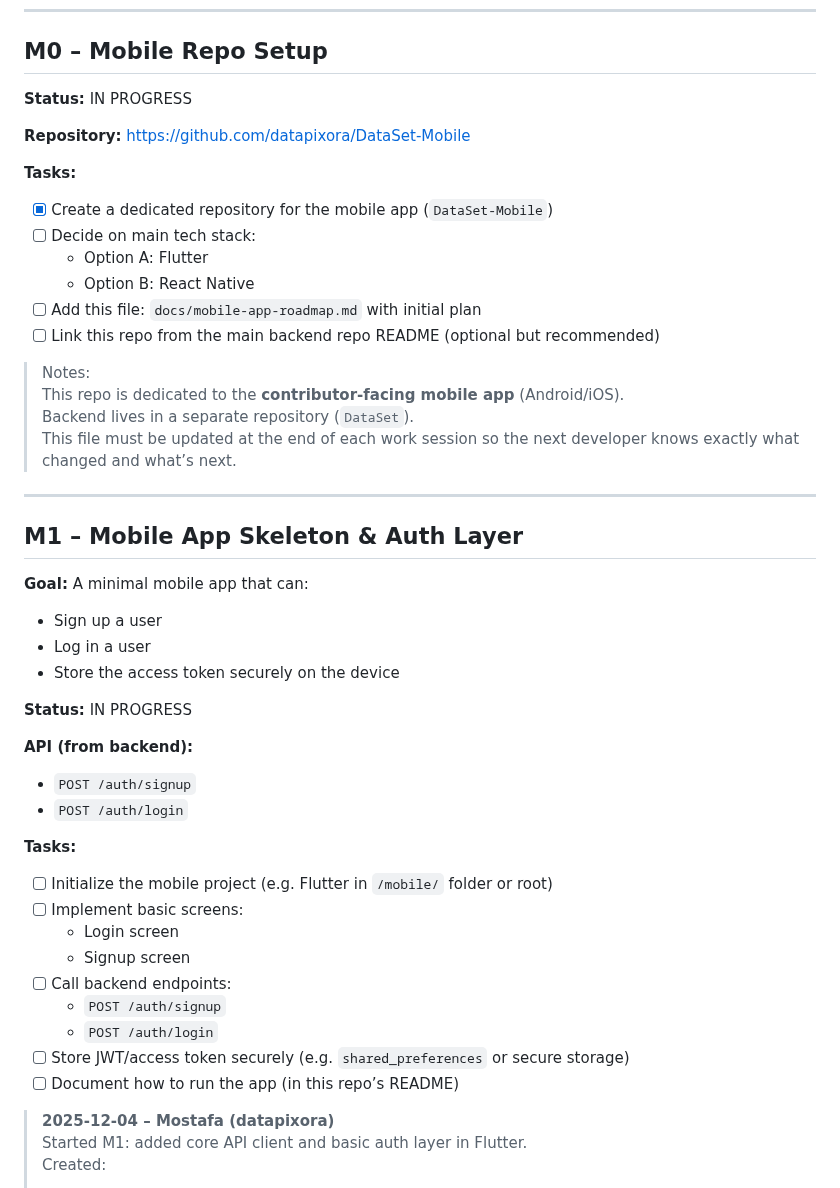
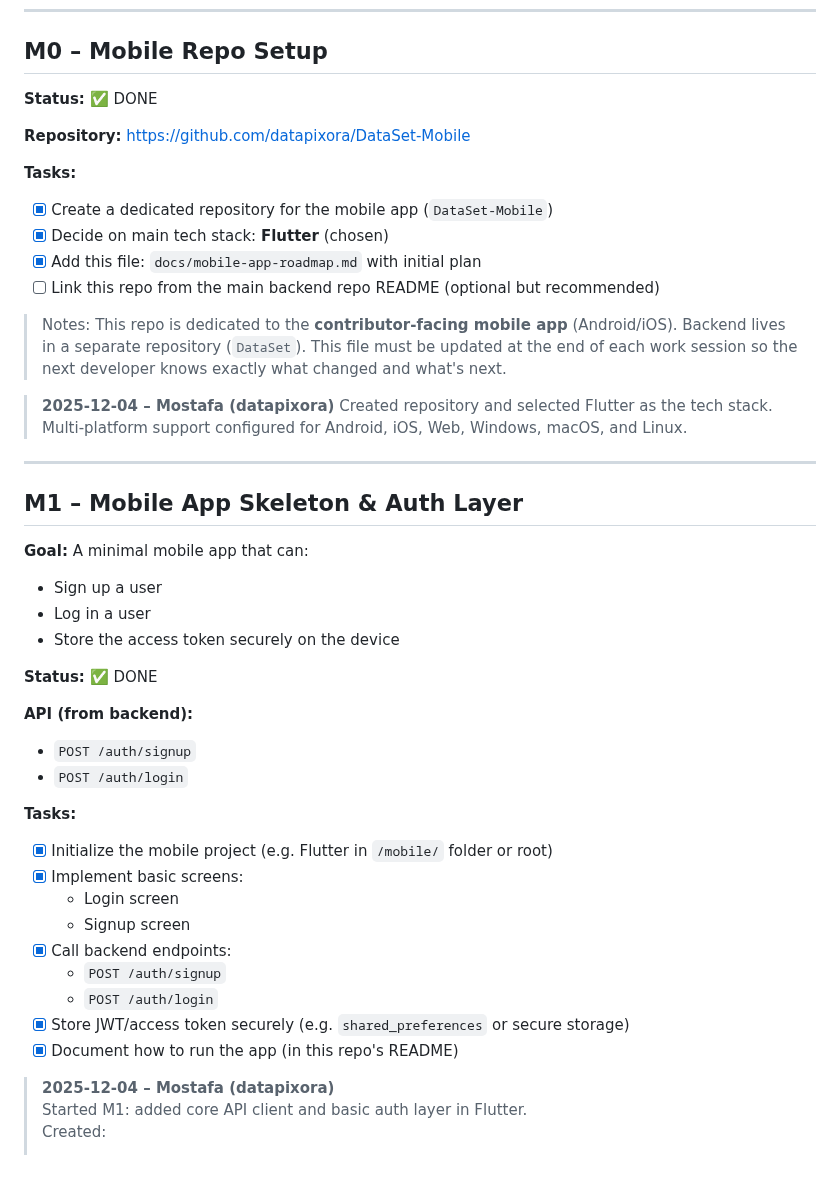
Before and after one commit to datapixora/DataSet-Mobile, a Markdown page: docs/mobile-app-roadmap.md, the part around one of its changes. GitHub-like rendering.

```diff
--- a/docs/mobile-app-roadmap.md
+++ b/docs/mobile-app-roadmap.md
@@ -12,22 +12,23 @@ The goal is that any new developer can open this file and immediately understand
 
 ## M0 – Mobile Repo Setup
 
-**Status:** IN PROGRESS
+**Status:** ✅ DONE
 
 **Repository:** https://github.com/datapixora/DataSet-Mobile
 
 **Tasks:**
 - [x] Create a dedicated repository for the mobile app (`DataSet-Mobile`)
-- [ ] Decide on main tech stack:
-  - Option A: Flutter
-  - Option B: React Native
-- [ ] Add this file: `docs/mobile-app-roadmap.md` with initial plan
+- [x] Decide on main tech stack: **Flutter** (chosen)
+- [x] Add this file: `docs/mobile-app-roadmap.md` with initial plan
 - [ ] Link this repo from the main backend repo README (optional but recommended)
 
 > Notes:
 > This repo is dedicated to the **contributor-facing mobile app** (Android/iOS).
 > Backend lives in a separate repository (`DataSet`).
-> This file must be updated at the end of each work session so the next developer knows exactly what changed and what’s next.
+> This file must be updated at the end of each work session so the next developer knows exactly what changed and what's next.
+
+> **2025-12-04 – Mostafa (datapixora)**
+> Created repository and selected Flutter as the tech stack. Multi-platform support configured for Android, iOS, Web, Windows, macOS, and Linux.
 
 ---
 
@@ -38,7 +39,7 @@ The goal is that any new developer can open this file and immediately understand
 - Log in a user
 - Store the access token securely on the device
 
-**Status:** IN PROGRESS
+**Status:** ✅ DONE
 
 
 **API (from backend):**
@@ -46,15 +47,15 @@ The goal is that any new developer can open this file and immediately understand
 - `POST /auth/login`
 
 **Tasks:**
-- [ ] Initialize the mobile project (e.g. Flutter in `/mobile/` folder or root)
-- [ ] Implement basic screens:
+- [x] Initialize the mobile project (e.g. Flutter in `/mobile/` folder or root)
+- [x] Implement basic screens:
   - Login screen
   - Signup screen
-- [ ] Call backend endpoints:
+- [x] Call backend endpoints:
   - `POST /auth/signup`
   - `POST /auth/login`
-- [ ] Store JWT/access token securely (e.g. `shared_preferences` or secure storage)
-- [ ] Document how to run the app (in this repo’s README)
+- [x] Store JWT/access token securely (e.g. `shared_preferences` or secure storage)
+- [x] Document how to run the app (in this repo's README)
 
 > **2025-12-04 – Mostafa (datapixora)**
 > Started M1: added core API client and basic auth layer in Flutter.
```
Also changed, not shown: other parts of docs/mobile-app-roadmap.md (+64 -26 lines).
